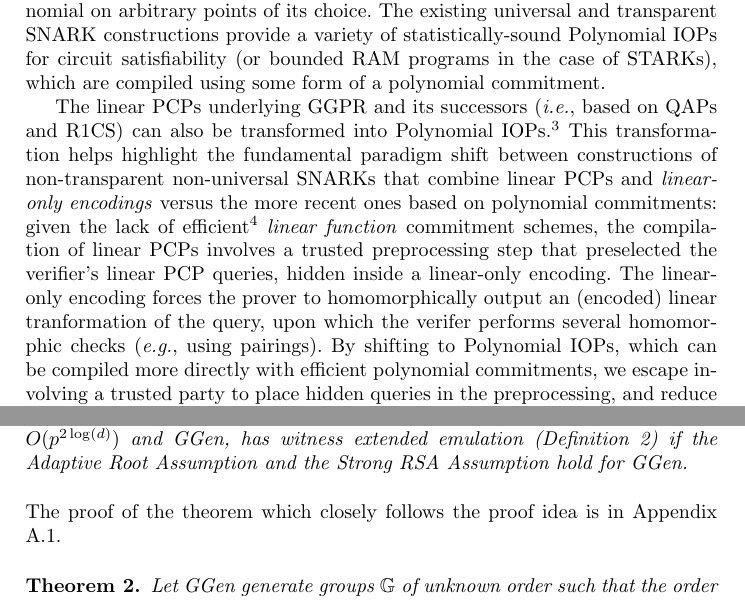
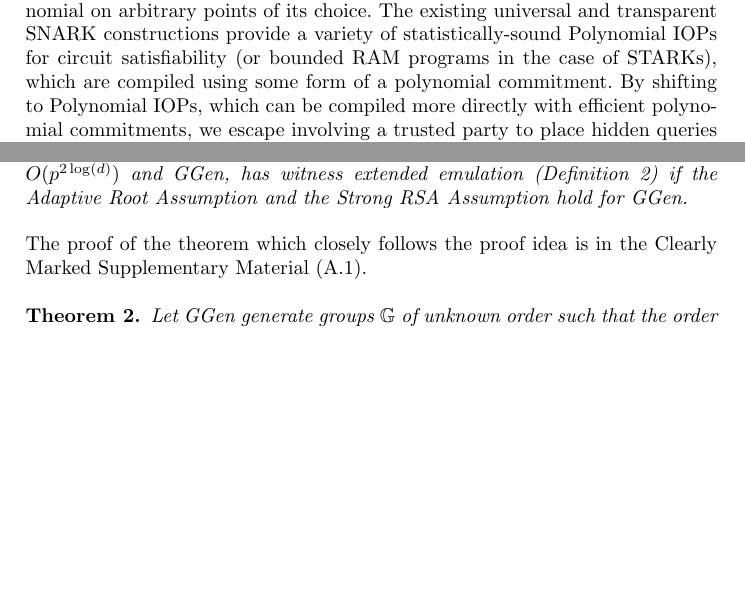
Before and after one commit to bbuenz/darker, a LaTeX thesis (polycommit.tex, which reads sections/intro.tex, sections/mainprotocol.tex): two parts of pages 4 and 20 of 50 before the commit and two parts of pages 4 and 19 of 49 after it, joined at a grey line, cut so that both start at the same text, the shorter picture padded with empty space. Compiled offline with pdfLaTeX.

Commit message:
Update on Overleaf.

```diff
--- a/sections/intro.tex
+++ b/sections/intro.tex
@@ -46,4 +46,6 @@ We define a \emph{Polynomial IOP} as a refinement of linear IOPs~\cite{CC:IKO07,
-The linear PCPs underlying GGPR and its successors (\emph{i.e.}, based on QAPs and R1CS) can also be transformed into Polynomial IOPs.\footnote{This observation was also implicit in the paper by Ben-Sasson \emph{et al.} introducing the system \pro{Aurora}~\cite{EC:BCRSVW19}.} This transformation helps highlight the fundamental paradigm shift between constructions of non-transparent non-universal SNARKs that combine linear PCPs and \emph{linear-only encodings} versus the more recent ones based on polynomial commitments: given the lack of efficient\footnote{Lai and Malavota~\cite{C:LaiMal19} provide a $n$-dimensional \emph{linear-map} commitment based on bilinear-pairings, extending techniques in functional commitments~\cite{ICALP:LibRamYun16}, but verifying claimed evaluations of the committed function on query points takes $O(n)$.} \emph{linear function} commitment schemes, the compilation of linear PCPs involves a trusted preprocessing step that preselected the verifier's linear PCP queries, hidden inside a linear-only encoding. The linear-only encoding forces the prover to homomorphically output an (encoded) linear tranformation of the query, upon which the verifer performs several homomorphic checks (\emph{e.g.}, using pairings). By shifting to Polynomial IOPs, which can be compiled more directly with efficient polynomial commitments, we escape involving a trusted party to place hidden queries in the preprocessing, and reduce any non-transparent setup to the instantiation of the cryptographic machinery itself.
+%
+%The linear PCPs underlying GGPR and its successors (\emph{i.e.}, based on QAPs and R1CS) can also be transformed into Polynomial IOPs.\footnote{This observation was also implicit in the paper by Ben-Sasson \emph{et al.} introducing the system \pro{Aurora}~\cite{EC:BCRSVW19}.} This transformation helps highlight the fundamental paradigm shift between constructions of non-transparent non-universal SNARKs that combine linear PCPs and \emph{linear-only encodings} versus the more recent ones based on polynomial commitments: given the lack of efficient\footnote{Lai and Malavota~\cite{C:LaiMal19} provide a $n$-dimensional \emph{linear-map} commitment based on bilinear-pairings, extending techniques in functional commitments~\cite{ICALP:LibRamYun16}, but verifying claimed evaluations of the committed function on query points takes $O(n)$.} \emph{linear function} commitment schemes, the compilation of linear PCPs involves a trusted preprocessing step that preselected the verifier's linear PCP queries, hidden inside a linear-only encoding. The linear-only encoding forces the prover to homomorphically output an (encoded) linear tranformation of the query, upon which the verifer performs several homomorphic checks (\emph{e.g.}, using pairings).
+By shifting to Polynomial IOPs, which can be compiled more directly with efficient polynomial commitments, we escape involving a trusted party to place hidden queries in the preprocessing, and reduce any non-transparent setup to the instantiation of the cryptographic machinery itself.
 
 We present a generic compilation of any public-coin Polynomial IOP into a doubly-efficient public-coin interactive argument of knowledge using an abstract polynomial commitment scheme. We prove that if the commitment scheme's evaluation protocol has witness-extended emulation, then the compiled interactive argument has this knowledge property as well. If the commitment scheme is hiding and the evaluation is honest-verifier zero knowledge (HVZK), then the compiled interactive argument is HVZK as well. Finally, public-coin interactive arguments may be cryptographically compiled into SNARKs using the Fiat-Shamir heuristic.\footnote{Security for Fiat-Shamir has been proven secure in the random oracle model for constant-round protocols, for multi-round protocols satisfying \emph{soundness against restoration attacks}, and in some cases using correlation-intractable hash functions~\cite{C:FiaSha86,CCS:BelRog93,EC:PoiSte96,CSproofs,TCC:HalMyeRac08,TCC:BenChiSpo16,EC:AABN02,C:KalRotRot17,EC:CCRR18,FOCS:HolLom18,STOC:CCHLRRW19}.}
 
--- a/sections/mainprotocol.tex
+++ b/sections/mainprotocol.tex
@@ -296,7 +296,7 @@ The polynomial commitment scheme for polynomials in $\ZZ_p[X]$ of degree at most
 \begin{theorem}~\label{thm:polycommitsecurity}
 	\maintheorem
 \end{theorem}
-The proof of the theorem which closely follows the proof idea is in Appendix \ref{appendix:maintheoremproof}.
+The proof of the theorem which closely follows the proof idea is in the \appendixphrase~(\ref{appendix:maintheoremproof}).
 
 
 
```
Also changed, not shown: sections/intro.tex (4 more changed lines).
